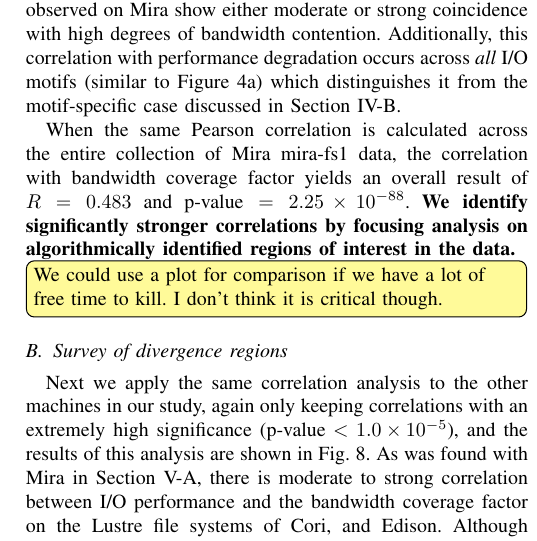
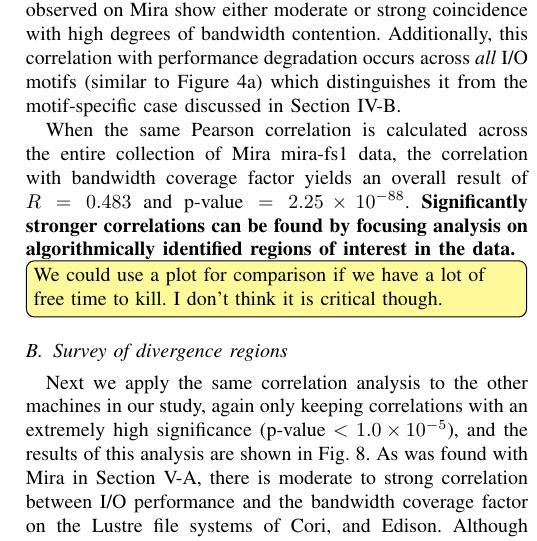
Before and after one commit to glennklockwood/papers-yearinlife, a LaTeX paper (main.tex, which reads results.tex): part of one column of page 7 of 11, cut so that both start at the same text. Compiled offline with pdfLaTeX.

Commit message:
another bold text tweak

```diff
--- a/results.tex
+++ b/results.tex
@@ -83,8 +83,8 @@ distinguishes it from the motif-specific case discussed in Section
 When the same Pearson correlation is calculated across the entire collection
 of \mira \mirafsone data, the correlation with bandwidth coverage factor
 yields an overall result of $R = 0.483$ and $\textup{p-value} =
-2.25\times 10^{-88}$.  \textbf{We identify significantly stronger
-correlations by focusing analysis on algorithmically identified regions of
+2.25\times 10^{-88}$.  \textbf{Significantly stronger
+correlations can be found by focusing analysis on algorithmically identified regions of
 interest in the data.}
 
 \TODO{We could use a plot for comparison if we have a lot of free time to
```
